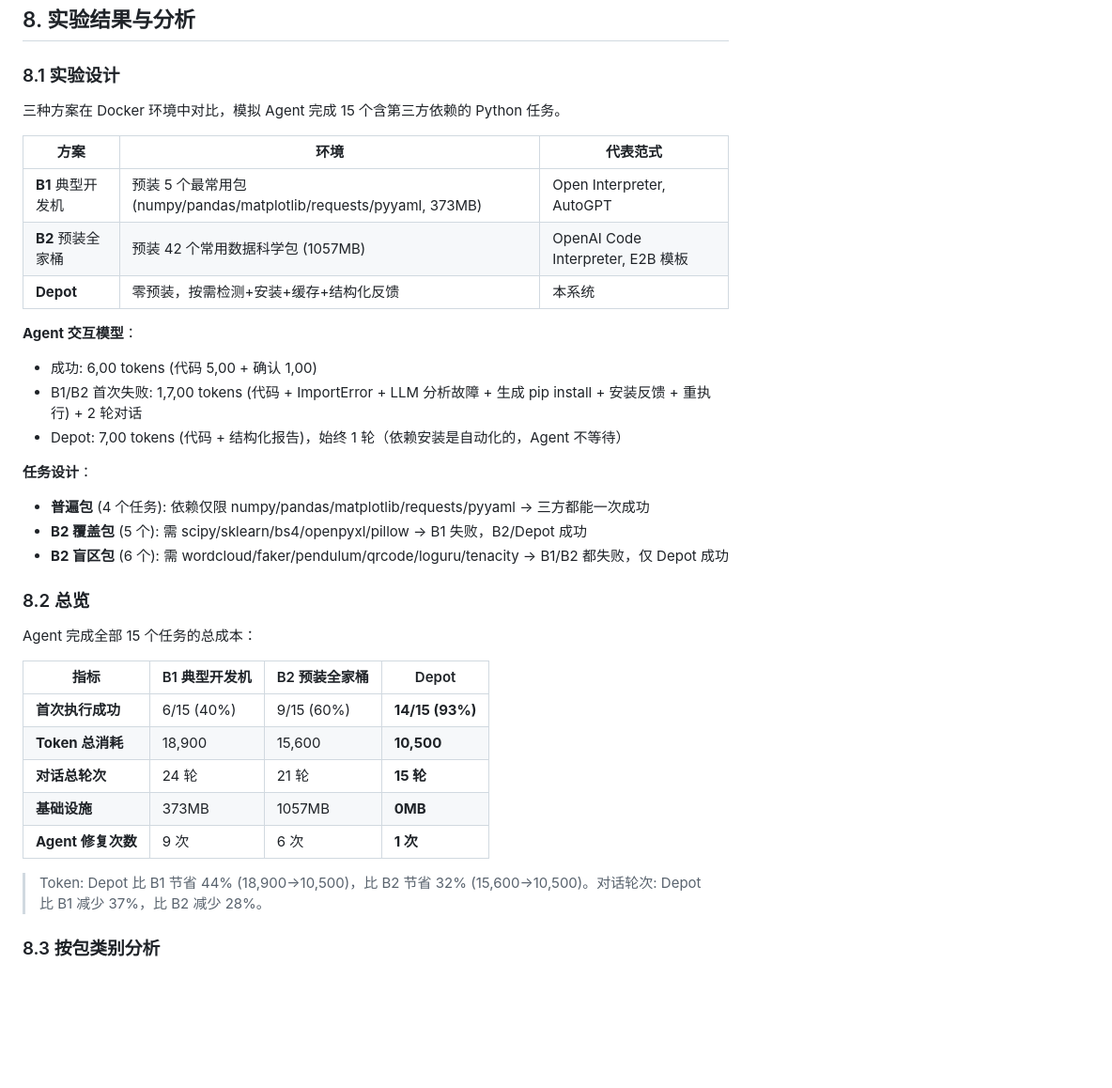
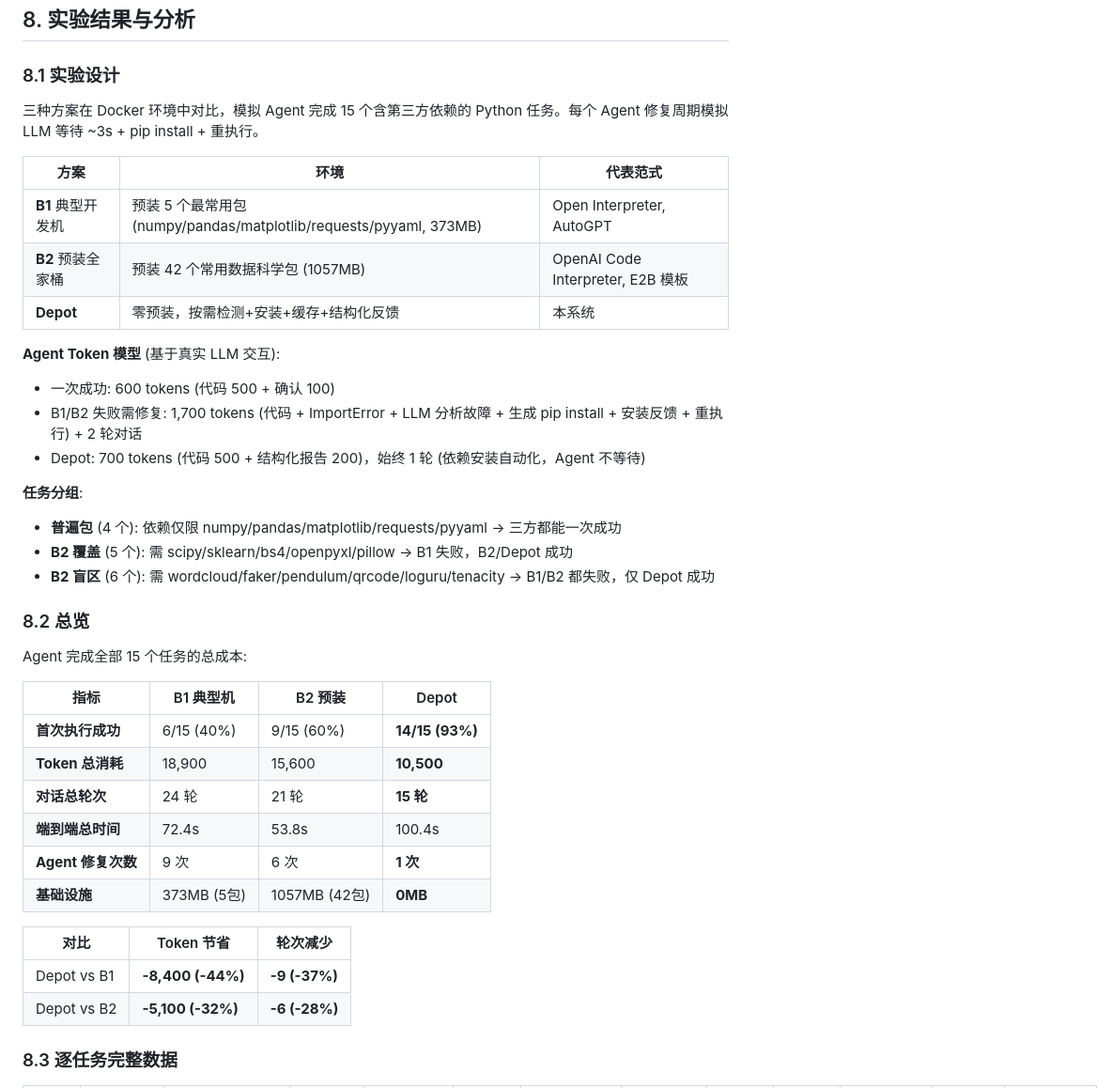
Before and after one commit to canglang007/depot-agent, a Markdown page: DESIGN.md, the part around one of its changes. Shown at 94% size. Drawn GitHub-style; blank space fills up the shorter version.

```diff
--- a/DESIGN.md
+++ b/DESIGN.md
@@ -580,7 +580,7 @@ torch 在 PyPI 上可用，最新版本为 2.4.0。
 
 ### 8.1 实验设计
 
-三种方案在 Docker 环境中对比，模拟 Agent 完成 15 个含第三方依赖的 Python 任务。
+三种方案在 Docker 环境中对比，模拟 Agent 完成 15 个含第三方依赖的 Python 任务。每个 Agent 修复周期模拟 LLM 等待 ~3s + pip install + 重执行。
 
 | 方案 | 环境 | 代表范式 |
 |------|------|---------|
@@ -588,29 +588,33 @@ torch 在 PyPI 上可用，最新版本为 2.4.0。
 | **B2** 预装全家桶 | 预装 42 个常用数据科学包 (1057MB) | OpenAI Code Interpreter, E2B 模板 |
 | **Depot** | 零预装，按需检测+安装+缓存+结构化反馈 | 本系统 |
 
-**Agent 交互模型**：
-- 成功: 6,00 tokens (代码 5,00 + 确认 1,00)
-- B1/B2 首次失败: 1,7,00 tokens (代码 + ImportError + LLM 分析故障 + 生成 pip install + 安装反馈 + 重执行) + 2 轮对话
-- Depot: 7,00 tokens (代码 + 结构化报告)，始终 1 轮（依赖安装是自动化的，Agent 不等待）
+**Agent Token 模型** (基于真实 LLM 交互):
+- 一次成功: 600 tokens (代码 500 + 确认 100)
+- B1/B2 失败需修复: 1,700 tokens (代码 + ImportError + LLM 分析故障 + 生成 pip install + 安装反馈 + 重执行) + 2 轮对话
+- Depot: 700 tokens (代码 500 + 结构化报告 200)，始终 1 轮 (依赖安装自动化，Agent 不等待)
 
-**任务设计**：
-- **普遍包** (4 个任务): 依赖仅限 numpy/pandas/matplotlib/requests/pyyaml → 三方都能一次成功
-- **B2 覆盖包** (5 个): 需 scipy/sklearn/bs4/openpyxl/pillow → B1 失败，B2/Depot 成功
-- **B2 盲区包** (6 个): 需 wordcloud/faker/pendulum/qrcode/loguru/tenacity → B1/B2 都失败，仅 Depot 成功
+**任务分组**:
+- **普遍包** (4 个): 依赖仅限 numpy/pandas/matplotlib/requests/pyyaml → 三方都能一次成功
+- **B2 覆盖** (5 个): 需 scipy/sklearn/bs4/openpyxl/pillow → B1 失败，B2/Depot 成功
+- **B2 盲区** (6 个): 需 wordcloud/faker/pendulum/qrcode/loguru/tenacity → B1/B2 都失败，仅 Depot 成功
 
 ### 8.2 总览
 
-Agent 完成全部 15 个任务的总成本：
+Agent 完成全部 15 个任务的总成本:
 
-| 指标 | B1 典型开发机 | B2 预装全家桶 | Depot |
-|------|------------|------------|-------|
+| 指标 | B1 典型机 | B2 预装 | Depot |
+|------|---------|--------|-------|
 | **首次执行成功** | 6/15 (40%) | 9/15 (60%) | **14/15 (93%)** |
 | **Token 总消耗** | 18,900 | 15,600 | **10,500** |
 | **对话总轮次** | 24 轮 | 21 轮 | **15 轮** |
-| **基础设施** | 373MB | 1057MB | **0MB** |
+| **端到端总时间** | 72.4s | 53.8s | 100.4s |
 | **Agent 修复次数** | 9 次 | 6 次 | **1 次** |
+| **基础设施** | 373MB (5包) | 1057MB (42包) | **0MB** |
 
-> Token: Depot 比 B1 节省 44% (18,900→10,500)，比 B2 节省 32% (15,600→10,500)。对话轮次: Depot 比 B1 减少 37%，比 B2 减少 28%。
+| 对比 | Token 节省 | 轮次减少 |
+|------|----------|---------|
+| Depot vs B1 | **-8,400 (-44%)** | **-9 (-37%)** |
+| Depot vs B2 | **-5,100 (-32%)** | **-6 (-28%)** |
 
-### 8.3 按包类别分析
+### 8.3 逐任务完整数据
 
```
Also changed, not shown: other parts of DESIGN.md (+104 -56 lines).
